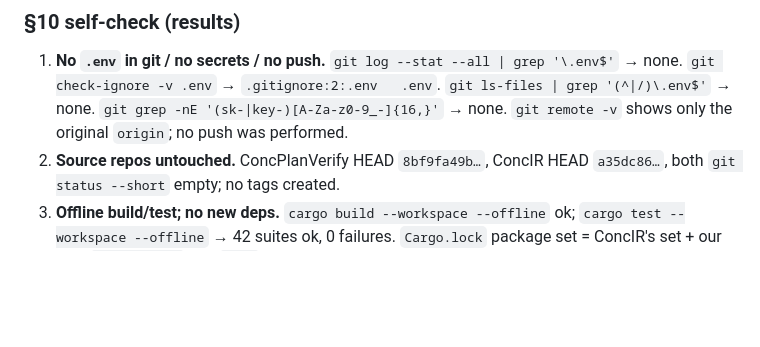
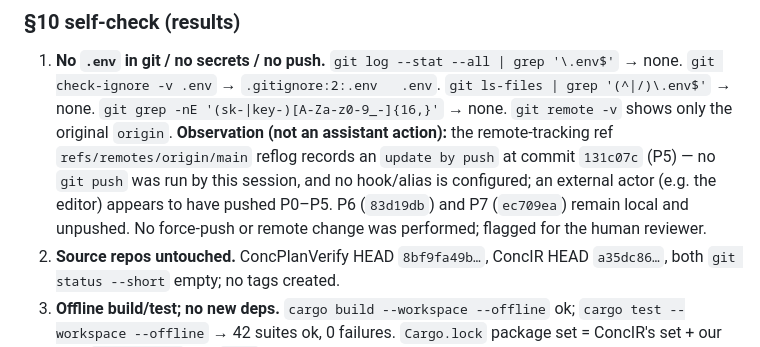
Before and after one commit to kevindadi/SkelNet, a Markdown page: docs/REFACTOR_REPORT.md, the part around the change. GitHub-like rendering; blank space fills up the shorter version.

Commit message:
P7: note external push observation in self-check

```diff
--- a/docs/REFACTOR_REPORT.md
+++ b/docs/REFACTOR_REPORT.md
@@ -64,7 +64,13 @@ Command: `git diff --cached | grep -nE '(sk-|key-)[A-Za-z0-9_-]{16,}'`
    '\.env$'` → none. `git check-ignore -v .env` →
    `.gitignore:2:.env	.env`. `git ls-files | grep '(^|/)\.env$'` → none.
    `git grep -nE '(sk-|key-)[A-Za-z0-9_-]{16,}'` → none. `git remote -v` shows
-   only the original `origin`; no push was performed.
+   only the original `origin`.
+   **Observation (not an assistant action):** the remote-tracking ref
+   `refs/remotes/origin/main` reflog records an `update by push` at commit
+   `131c07c` (P5) — no `git push` was run by this session, and no hook/alias is
+   configured; an external actor (e.g. the editor) appears to have pushed
+   P0–P5. P6 (`83d19db`) and P7 (`ec709ea`) remain local and unpushed. No
+   force-push or remote change was performed; flagged for the human reviewer.
 2. **Source repos untouched.** ConcPlanVerify HEAD `8bf9fa49b…`, ConcIR HEAD
    `a35dc86…`, both `git status --short` empty; no tags created.
 3. **Offline build/test; no new deps.** `cargo build --workspace --offline` ok;
```
